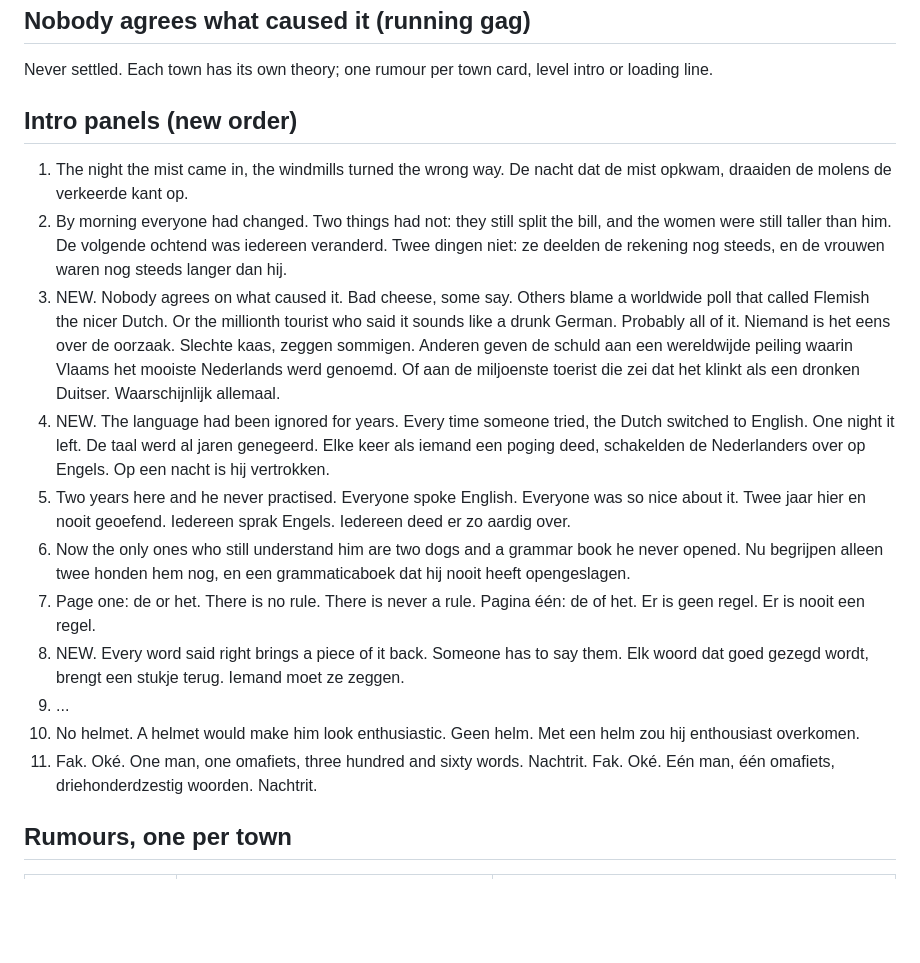
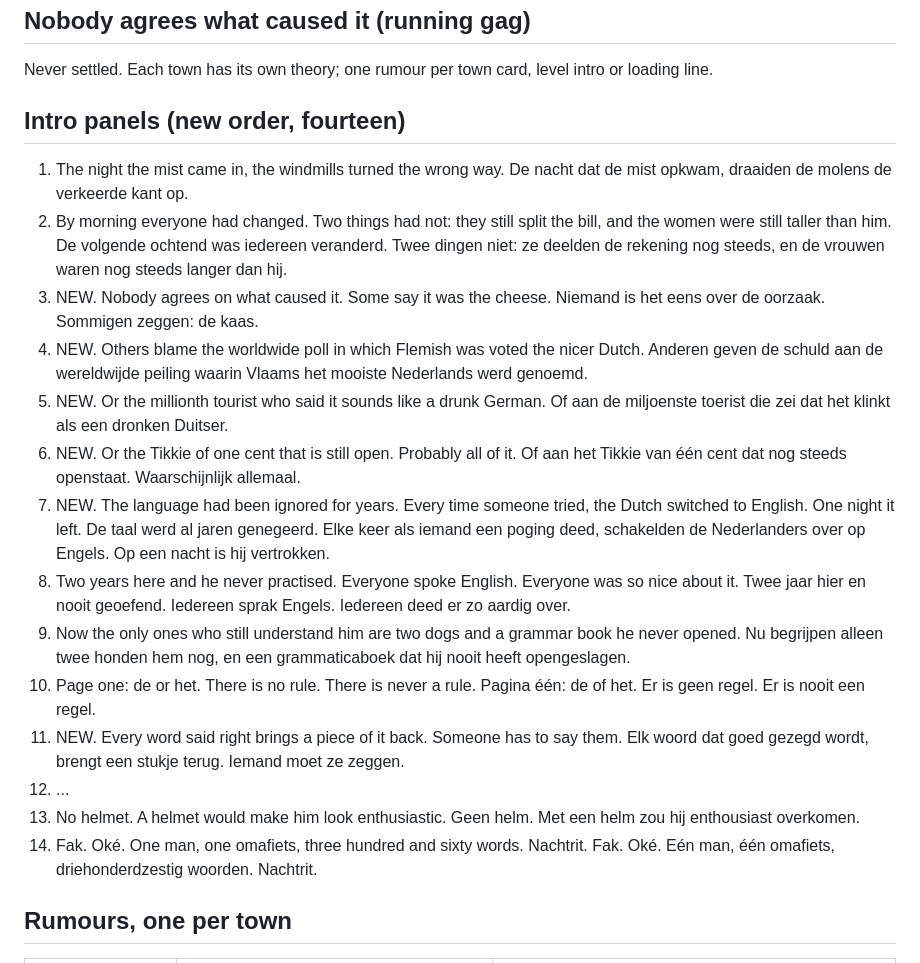
Before and after one commit to SScleves/NachTrit, a Markdown page: STORY.md, the part around the change. Drawn GitHub-style; blank space fills up the shorter version.

Commit message:
Story: one joke per intro panel, fourteen panels

```diff
--- a/STORY.md
+++ b/STORY.md
@@ -19,7 +19,7 @@ that got lost. The only one who can bring Dutch back is the one man who never le
 
 Never settled. Each town has its own theory; one rumour per town card, level intro or loading line.
 
-## Intro panels (new order)
+## Intro panels (new order, fourteen)
 
 1. The night the mist came in, the windmills turned the wrong way.
    De nacht dat de mist opkwam, draaiden de molens de verkeerde kant op.
@@ -27,29 +27,31 @@ Never settled. Each town has its own theory; one rumour per town card, level int
    were still taller than him.
    De volgende ochtend was iedereen veranderd. Twee dingen niet: ze deelden de rekening nog
    steeds, en de vrouwen waren nog steeds langer dan hij.
-3. NEW. Nobody agrees on what caused it. Bad cheese, some say. Others blame a worldwide poll that
-   called Flemish the nicer Dutch. Or the millionth tourist who said it sounds like a drunk German.
-   Probably all of it.
-   Niemand is het eens over de oorzaak. Slechte kaas, zeggen sommigen. Anderen geven de schuld aan
-   een wereldwijde peiling waarin Vlaams het mooiste Nederlands werd genoemd. Of aan de miljoenste
-   toerist die zei dat het klinkt als een dronken Duitser. Waarschijnlijk allemaal.
-4. NEW. The language had been ignored for years. Every time someone tried, the Dutch switched to
+3. NEW. Nobody agrees on what caused it. Some say it was the cheese.
+   Niemand is het eens over de oorzaak. Sommigen zeggen: de kaas.
+4. NEW. Others blame the worldwide poll in which Flemish was voted the nicer Dutch.
+   Anderen geven de schuld aan de wereldwijde peiling waarin Vlaams het mooiste Nederlands werd genoemd.
+5. NEW. Or the millionth tourist who said it sounds like a drunk German.
+   Of aan de miljoenste toerist die zei dat het klinkt als een dronken Duitser.
+6. NEW. Or the Tikkie of one cent that is still open. Probably all of it.
+   Of aan het Tikkie van één cent dat nog steeds openstaat. Waarschijnlijk allemaal.
+7. NEW. The language had been ignored for years. Every time someone tried, the Dutch switched to
    English. One night it left.
    De taal werd al jaren genegeerd. Elke keer als iemand een poging deed, schakelden de
    Nederlanders over op Engels. Op een nacht is hij vertrokken.
-5. Two years here and he never practised. Everyone spoke English. Everyone was so nice about it.
+8. Two years here and he never practised. Everyone spoke English. Everyone was so nice about it.
    Twee jaar hier en nooit geoefend. Iedereen sprak Engels. Iedereen deed er zo aardig over.
-6. Now the only ones who still understand him are two dogs and a grammar book he never opened.
+9. Now the only ones who still understand him are two dogs and a grammar book he never opened.
    Nu begrijpen alleen twee honden hem nog, en een grammaticaboek dat hij nooit heeft
    opengeslagen.
-7. Page one: de or het. There is no rule. There is never a rule.
+10. Page one: de or het. There is no rule. There is never a rule.
    Pagina één: de of het. Er is geen regel. Er is nooit een regel.
-8. NEW. Every word said right brings a piece of it back. Someone has to say them.
+11. NEW. Every word said right brings a piece of it back. Someone has to say them.
    Elk woord dat goed gezegd wordt, brengt een stukje terug. Iemand moet ze zeggen.
-9. ...
-10. No helmet. A helmet would make him look enthusiastic.
+12. ...
+13. No helmet. A helmet would make him look enthusiastic.
     Geen helm. Met een helm zou hij enthousiast overkomen.
-11. Fak. Oké. One man, one omafiets, three hundred and sixty words. Nachtrit.
+14. Fak. Oké. One man, one omafiets, three hundred and sixty words. Nachtrit.
     Fak. Oké. Eén man, één omafiets, driehonderdzestig woorden. Nachtrit.
 
 ## Rumours, one per town
```
